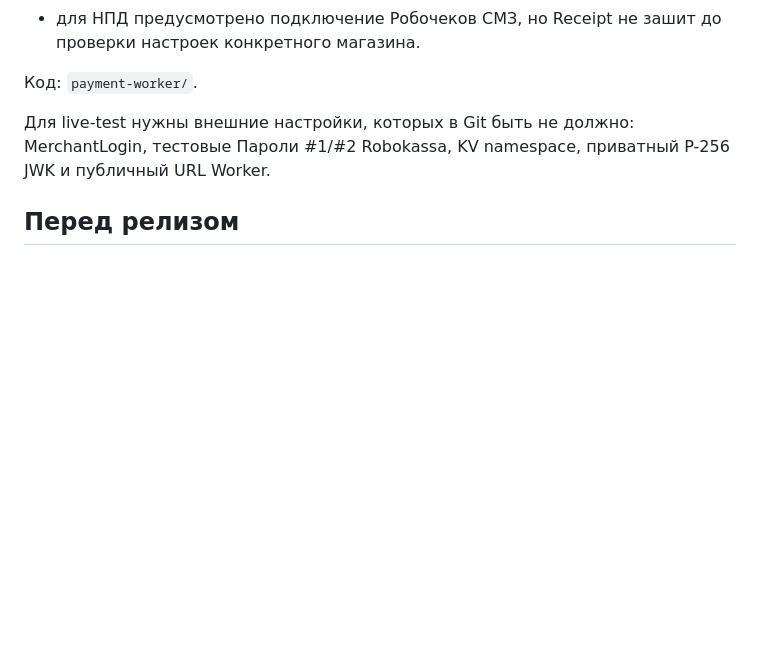
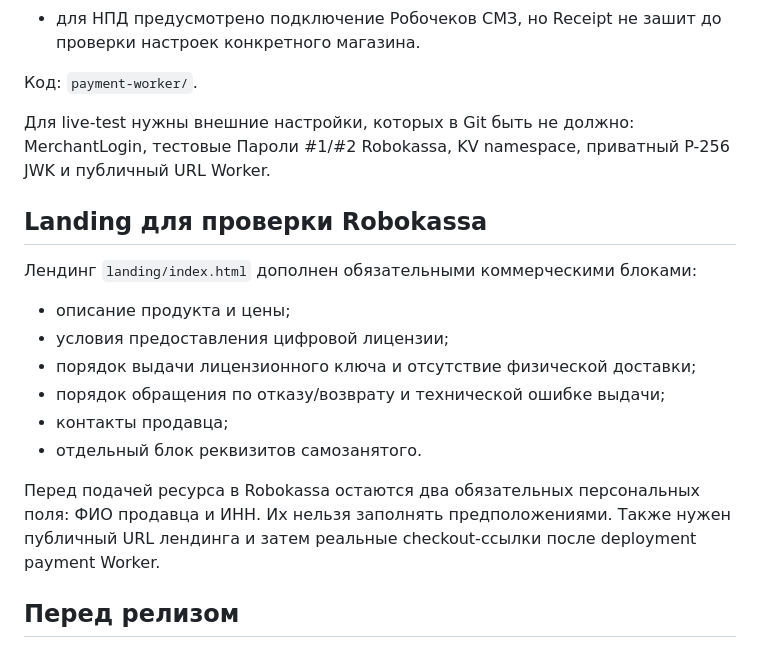
Before and after one commit to Naeirae/ChatGPT-Conversation-Archiver-production, a Markdown page: PRODUCTION_PLAN.md, the part around the change. Drawn GitHub-style; blank space fills up the shorter version.

Commit message:
Track Robokassa landing readiness

```diff
--- a/PRODUCTION_PLAN.md
+++ b/PRODUCTION_PLAN.md
@@ -100,6 +100,19 @@ node scripts/license-tool.mjs --key /safe/path/private-key.pem --plan lifetime
 
 Для live-test нужны внешние настройки, которых в Git быть не должно: MerchantLogin, тестовые Пароли #1/#2 Robokassa, KV namespace, приватный P-256 JWK и публичный URL Worker.
 
+## Landing для проверки Robokassa
+
+Лендинг `landing/index.html` дополнен обязательными коммерческими блоками:
+
+- описание продукта и цены;
+- условия предоставления цифровой лицензии;
+- порядок выдачи лицензионного ключа и отсутствие физической доставки;
+- порядок обращения по отказу/возврату и технической ошибке выдачи;
+- контакты продавца;
+- отдельный блок реквизитов самозанятого.
+
+Перед подачей ресурса в Robokassa остаются два обязательных персональных поля: ФИО продавца и ИНН. Их нельзя заполнять предположениями. Также нужен публичный URL лендинга и затем реальные checkout-ссылки после deployment payment Worker.
+
 ## Перед релизом
 1. Прогнать CI после текущих изменений.
 2. Собрать production build и установить его как отдельное распакованное расширение.
```
